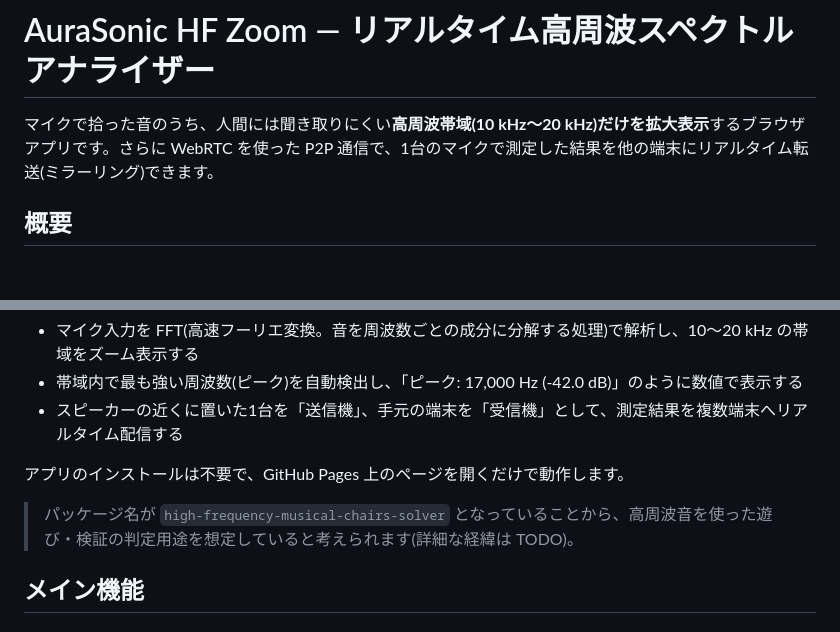
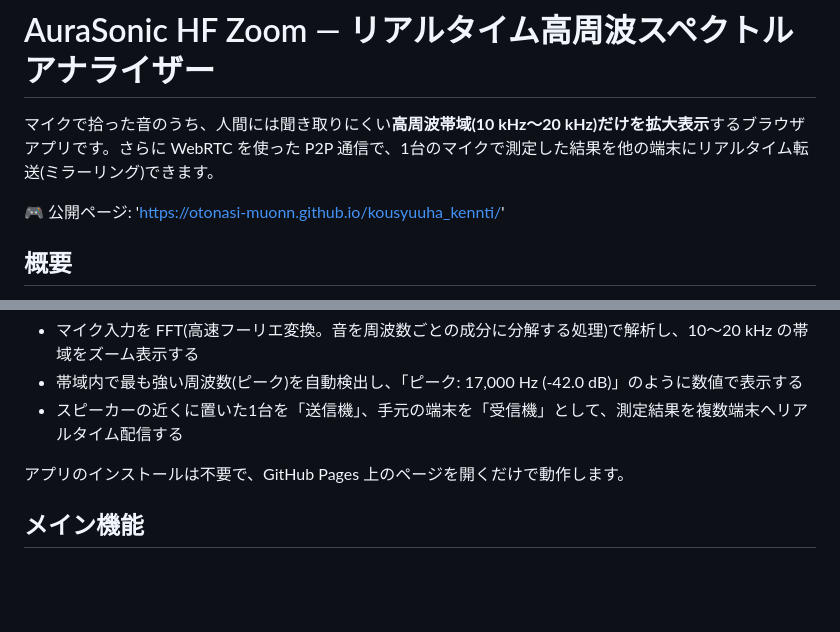
Before and after one commit to otonasi-muonn/kousyuuha_kennti, a Markdown page: README.md, 2 parts joined by grey strips. Drawn GitHub-style; blank space fills up the shorter version.

Commit message:
Update README with public page link
Added a link to the public page for the AuraSonic HF Zoom application.

```diff
--- a/README.md
+++ b/README.md
@@ -1,6 +1,8 @@
 # AuraSonic HF Zoom — リアルタイム高周波スペクトルアナライザー
 
 マイクで拾った音のうち、人間には聞き取りにくい**高周波帯域(10 kHz〜20 kHz)だけを拡大表示**するブラウザアプリです。さらに WebRTC を使った P2P 通信で、1台のマイクで測定した結果を他の端末にリアルタイム転送(ミラーリング)できます。
+
+🎮 公開ページ: 'https://otonasi-muonn.github.io/kousyuuha_kennti/'
 
 ## 概要
 
@@ -13,8 +15,6 @@
 - スピーカーの近くに置いた1台を「送信機」、手元の端末を「受信機」として、測定結果を複数端末へリアルタイム配信する
 
 アプリのインストールは不要で、GitHub Pages 上のページを開くだけで動作します。
-
-> パッケージ名が `high-frequency-musical-chairs-solver` となっていることから、高周波音を使った遊び・検証の判定用途を想定していると考えられます(詳細な経緯は TODO)。
 
 ## メイン機能
 
```
